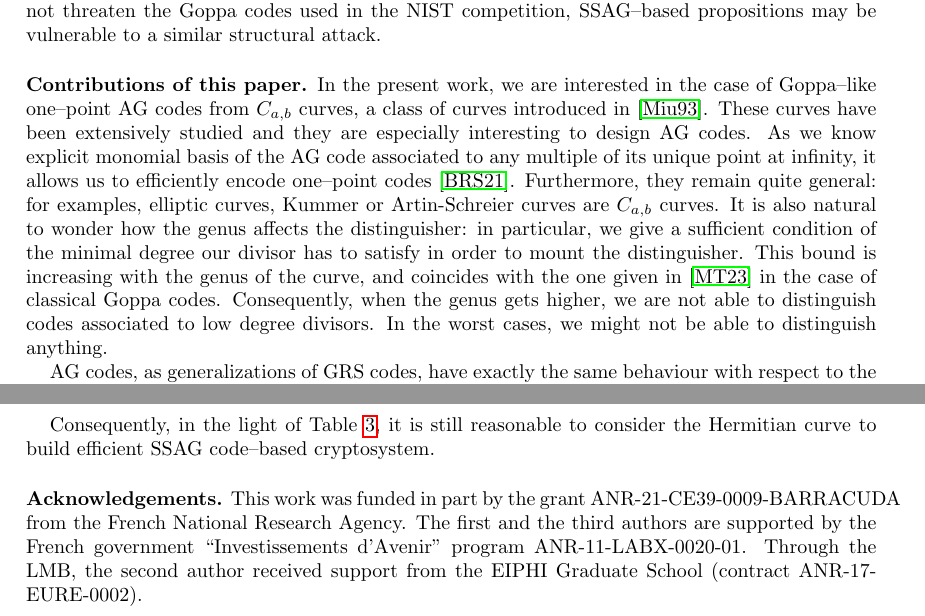
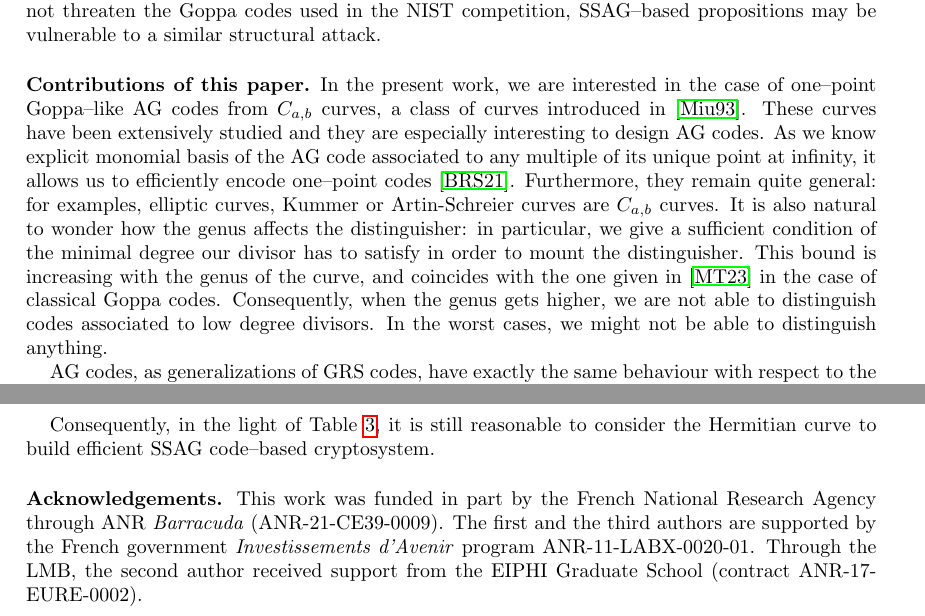
Before and after one commit to Reiikar/Distinguisher, a LaTeX paper (src/Hermitian_SSAG_distinguisher.tex): two parts of pages 2 and 20 of 21, joined at a grey line, cut so that both start at the same text. Compiled offline with pdfLaTeX.

Commit message:
before pull

```diff
--- a/src/Hermitian_SSAG_distinguisher.tex
+++ b/src/Hermitian_SSAG_distinguisher.tex
@@ -173,7 +173,7 @@ Even if Mora and Tillich's attack does not threaten the Goppa codes used in the
 \medskip
 
 \subsection*{Contributions of this paper}
-In the present work, we are interested in the case of Goppa--like one--point AG codes from $C_{a,b}$ curves, a class of curves introduced in \cite{Miu93}. These curves have been extensively studied and they are especially interesting to design AG codes. As we know explicit monomial basis of the AG code associated to any multiple of its unique point at infinity, it allows us to efficiently encode one--point codes \cite{BRS21}. Furthermore, they remain quite general: for examples, elliptic curves, Kummer or Artin-Schreier curves are $C_{a,b}$ curves. It is also natural to wonder how the genus affects the distinguisher: in particular, we give a sufficient condition of the minimal degree our divisor has to satisfy in order to mount the distinguisher. This bound is increasing with the genus of the curve, and coincides with the one given in \cite{MT21} in the case of classical Goppa codes. Consequently, when the genus gets higher, we are not able to distinguish codes associated to low degree divisors. In the worst cases, we might not be able to distinguish anything.
+In the present work, we are interested in the case of one--point Goppa--like AG codes from $C_{a,b}$ curves, a class of curves introduced in \cite{Miu93}. These curves have been extensively studied and they are especially interesting to design AG codes. As we know explicit monomial basis of the AG code associated to any multiple of its unique point at infinity, it allows us to efficiently encode one--point codes \cite{BRS21}. Furthermore, they remain quite general: for examples, elliptic curves, Kummer or Artin-Schreier curves are $C_{a,b}$ curves. It is also natural to wonder how the genus affects the distinguisher: in particular, we give a sufficient condition of the minimal degree our divisor has to satisfy in order to mount the distinguisher. This bound is increasing with the genus of the curve, and coincides with the one given in \cite{MT21} in the case of classical Goppa codes. Consequently, when the genus gets higher, we are not able to distinguish codes associated to low degree divisors. In the worst cases, we might not be able to distinguish anything.
 
 AG codes, as generalizations of GRS codes, have exactly the same behaviour with respect to the Schur product. Moreover, some well--chosen AG codes are defined by the evaluation of \textit{multivariate} polynomials. In this case, we prove that performing division algorithms via Gr\"obner bases enables us to estimate the dimension of the square of the dual of Goppa--like AG codes. Even better, computations tend to show that the bound we obtain on the dimension is sharp whenever the one--point Goppa--like code seems random (\emph{i.e} the function $g$ is sufficiently random). The counterpart is, as it was the case in \cite{MT21} for classical Goppa codes, that we can only distinguish high rate codes. More precisely, our maximum distinguishable rate is roughly the same as in \cite{MT21}. As comparison of their results and ours is carried out in the case of Goppa--like codes defined over an elliptic curve. However, as previously discussed, if the genus becomes too large, the distinguisher may become ineffective: in particular, we show that Goppa--like AG codes constructed from the Hermitian curve resist our distinguisher, which is encouraging if we intend to base the McEliece cryptosystem on such class of codes.
 
@@ -1216,7 +1216,7 @@ Consequently, in the light of Table \ref{table:goppa-herm}, it is still reasonab
 
 \noindent
 \textbf{Acknowledgements.} %The two authors would like to express their gratitude to the anonymous referee for relevant comments that lead to this improved version of the paper.
-This work was funded in part by the grant ANR-21-CE39-0009-BARRACUDA from the French National Research Agency. The first and the third authors are supported by the French government ‘‘Investissements d’Avenir" program ANR-11-LABX-0020-01. Through the LMB, the second author received support from the  EIPHI Graduate School (contract ANR-17-EURE-0002).
+This work was funded in part by the French National Research Agency through ANR \textit{Barracuda} (ANR-21-CE39-0009). The first and the third authors are supported by the French government \textit{Investissements d’Avenir} program ANR-11-LABX-0020-01. Through the LMB, the second author received support from the  EIPHI Graduate School (contract ANR-17-EURE-0002).
 
 
 %\clearpage
```
